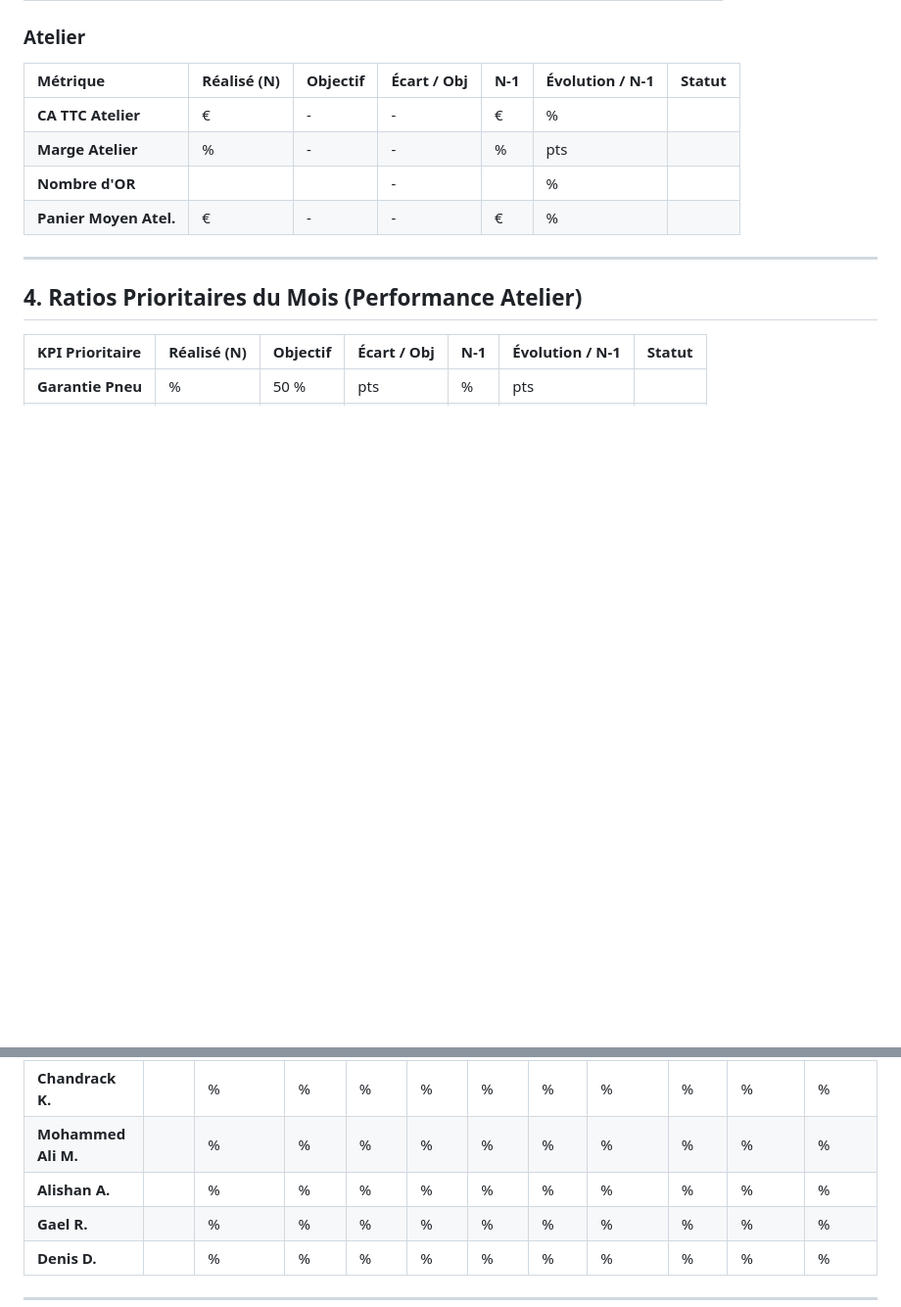
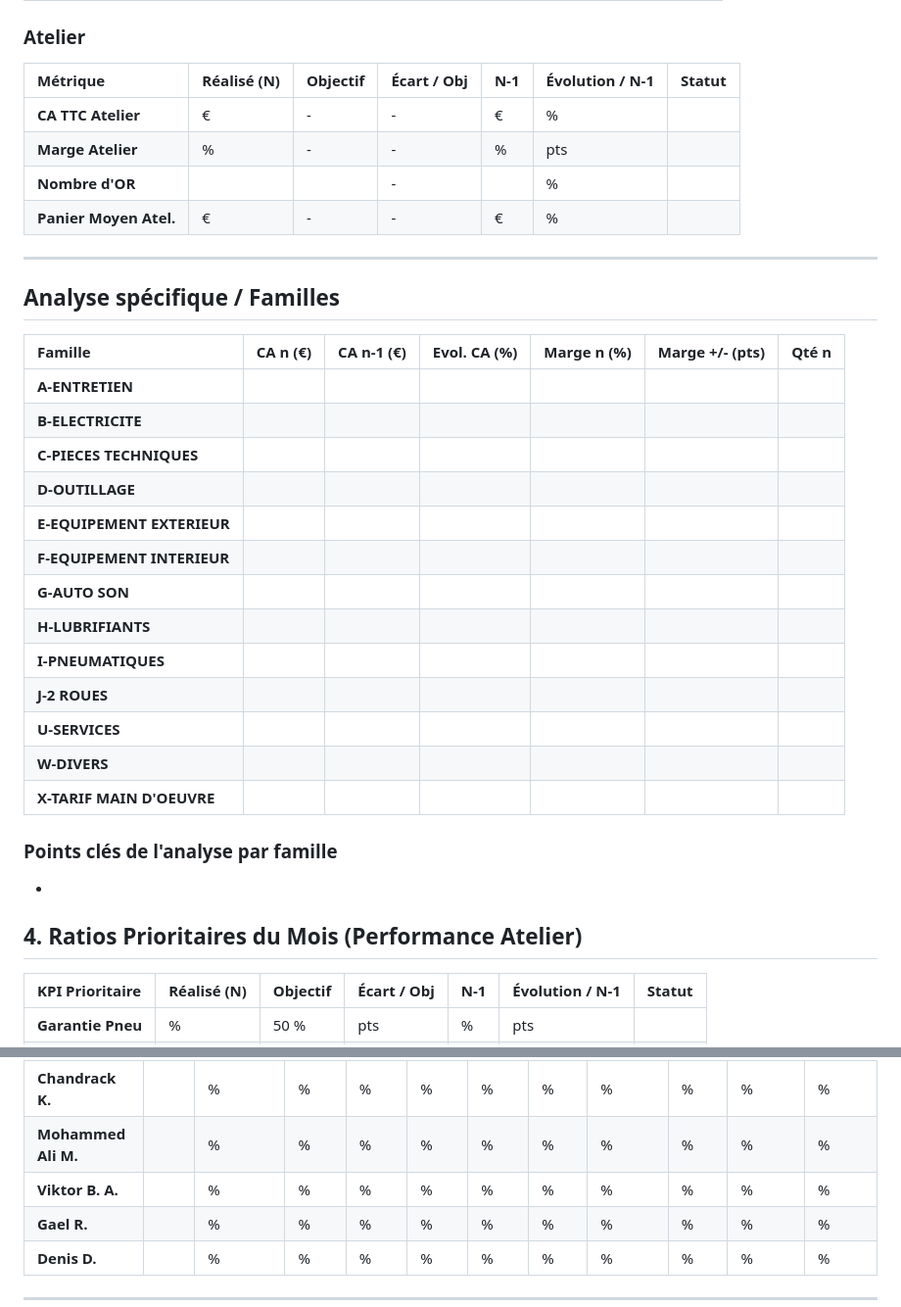
Before and after one commit to dev-project-us/Work-Feu_Vert, a Markdown page: templates/rapport_mensuel_template.md, 2 parts joined by grey strips. Shown at 98% size. GitHub-like rendering; blank space fills up the shorter version.

Commit message:
vault backup: 2026-04-13 21:44:47

```diff
--- a/templates/rapport_mensuel_template.md
+++ b/templates/rapport_mensuel_template.md
@@ -42,6 +42,27 @@
 
 ---
 
+
+## Analyse spécifique / Familles
+
+| Famille | CA n (€) | CA n-1 (€) | Evol. CA (%) | Marge n (%) | Marge +/- (pts) | Qté n |
+| :--- | :--- | :--- | :--- | :--- | :--- | :--- |
+| **A-ENTRETIEN** | | | | | | |
+| **B-ELECTRICITE** | | | | | | |
+| **C-PIECES TECHNIQUES** | | | | | | |
+| **D-OUTILLAGE** | | | | | | |
+| **E-EQUIPEMENT EXTERIEUR** | | | | | | |
+| **F-EQUIPEMENT INTERIEUR** | | | | | | |
+| **G-AUTO SON** | | | | | | |
+| **H-LUBRIFIANTS** | | | | | | |
+| **I-PNEUMATIQUES** | | | | | | |
+| **J-2 ROUES** | | | | | | |
+| **U-SERVICES** | | | | | | |
+| **W-DIVERS** | | | | | | |
+| **X-TARIF MAIN D'OEUVRE** | | | | | | |
+
+### Points clés de l'analyse par famille
+*
 ## 4. Ratios Prioritaires du Mois (Performance Atelier)
 
 |KPI Prioritaire|Réalisé (N)|Objectif|Écart / Obj|N-1|Évolution / N-1|Statut|
@@ -78,7 +99,7 @@ _Objectif : Rigueur technique sur la durée — détecter les écarts structurel
 |:--|:--|:--|:--|:--|:--|:--|:--|:--|:--|:--|:--|
 |**Chandrack K.**||%|%|%|%|%|%|%|%|%|%|
 |**Mohammed Ali M.**||%|%|%|%|%|%|%|%|%|%|
-|**Alishan A.**||%|%|%|%|%|%|%|%|%|%|
+|**Viktor B. A.**||%|%|%|%|%|%|%|%|%|%|
 |**Gael R.**||%|%|%|%|%|%|%|%|%|%|
 |**Denis D.**||%|%|%|%|%|%|%|%|%|%|
 
```
